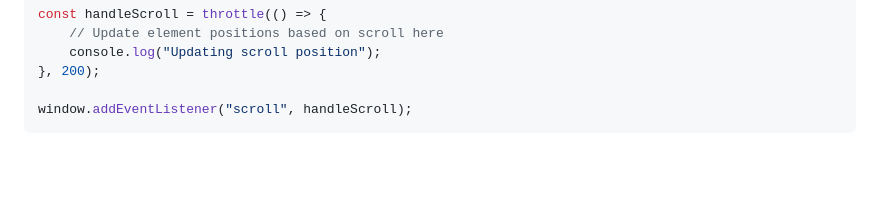
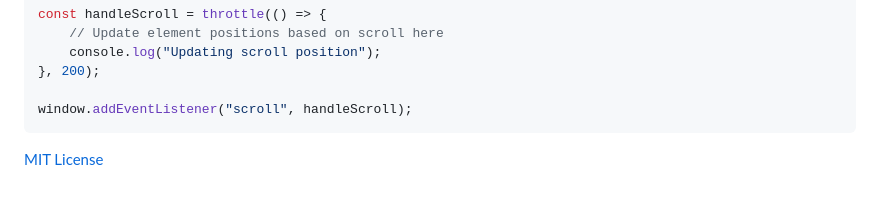
Before and after one commit to Hazrat-Ali9/Software-Engineering, a Markdown page: README.md, the part around the change. Drawn GitHub-style; blank space fills up the shorter version.

Commit message:
Readme md  🚃

````diff
--- a/README.md
+++ b/README.md
@@ -759,3 +759,4 @@ const handleScroll = throttle(() => {
 
 window.addEventListener("scroll", handleScroll);
 ```
+[MIT License](LICENCE)
````
